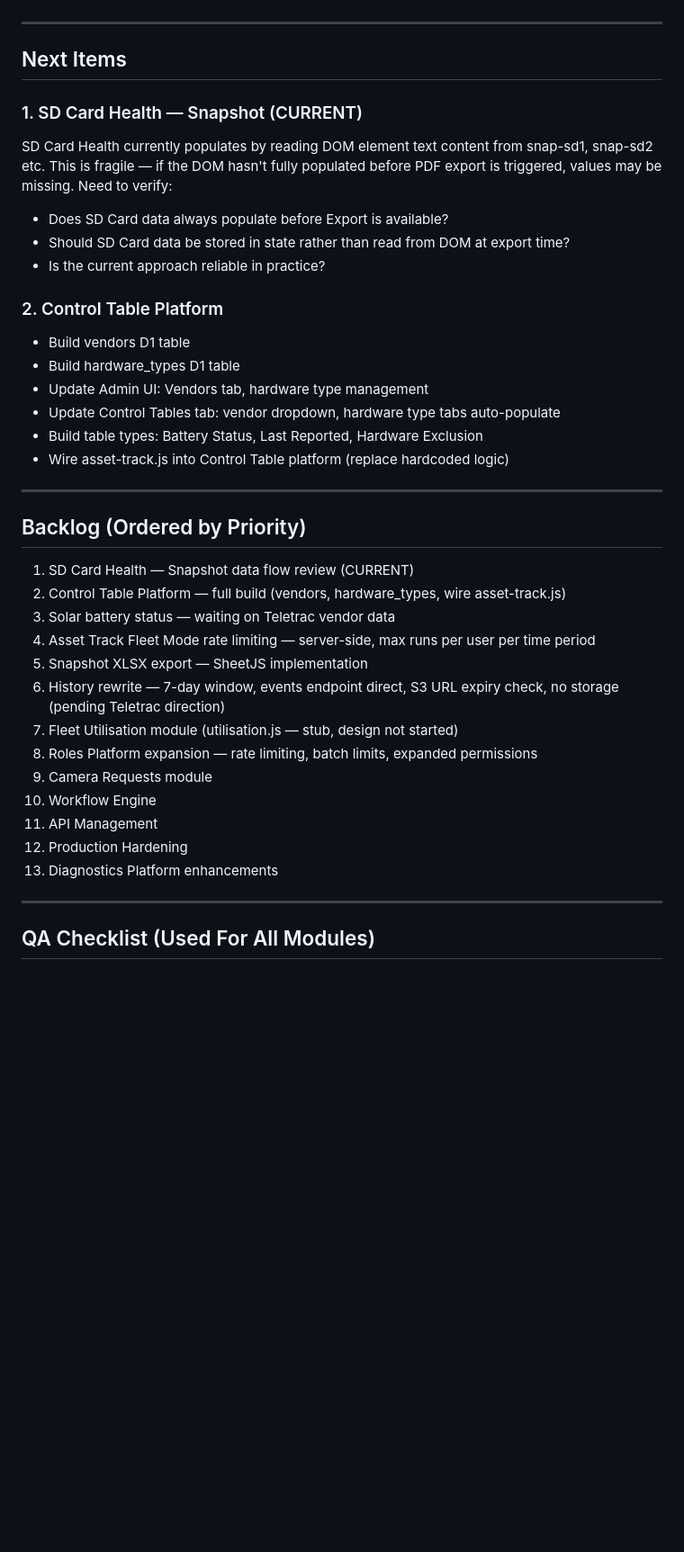
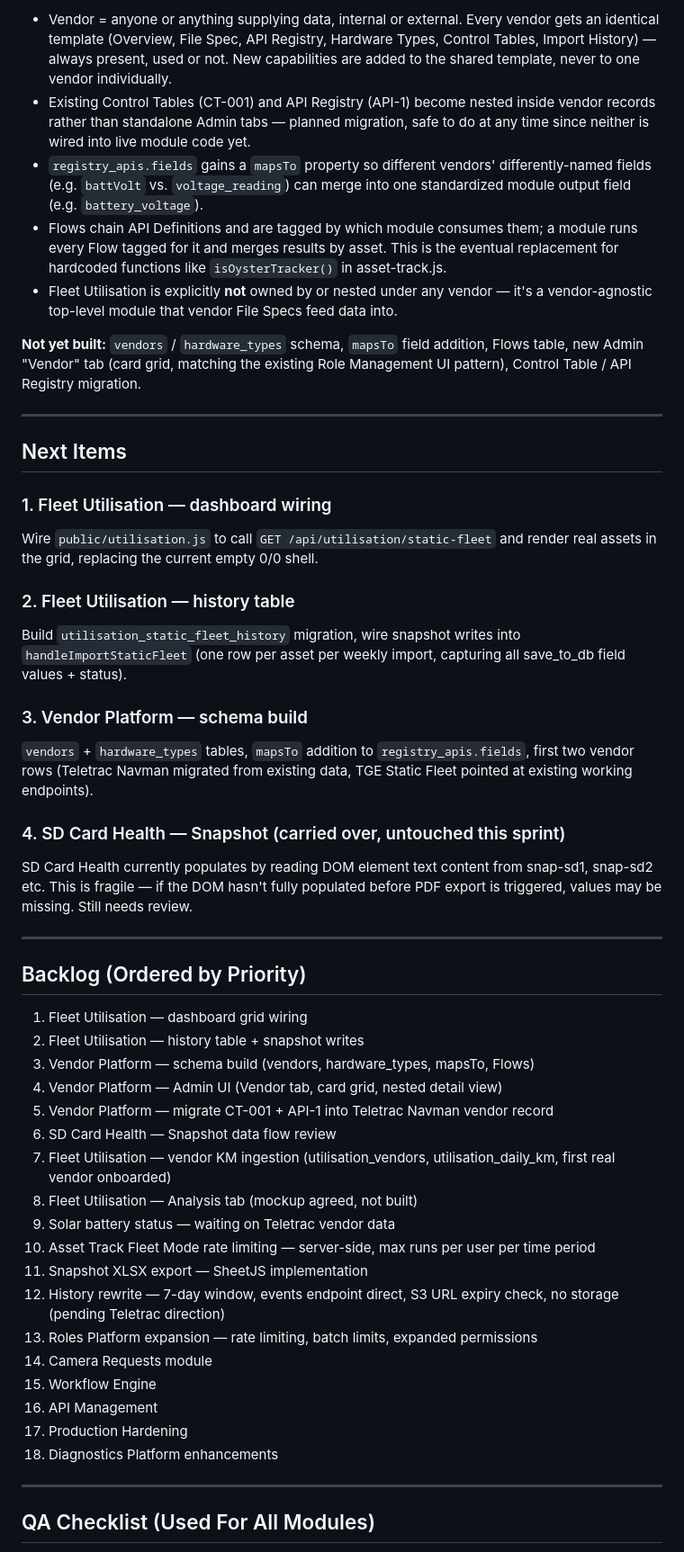
Before and after one commit to BarendBlignaut/TGE-Asset-Snapshot, a Markdown page: CURRENT-SPRINT.md, the part around one of its changes. Shown at 90% size. Drawn GitHub-style; blank space fills up the shorter version.

```diff
--- a/CURRENT-SPRINT.md
+++ b/CURRENT-SPRINT.md
@@ -56,39 +105,75 @@ All items completed and QA passed:
+- Vendor = anyone or anything supplying data, internal or external. Every
+  vendor gets an identical template (Overview, File Spec, API Registry,
+  Hardware Types, Control Tables, Import History) — always present, used
+  or not. New capabilities are added to the shared template, never to one
+  vendor individually.
+- Existing Control Tables (CT-001) and API Registry (API-1) become nested
+  inside vendor records rather than standalone Admin tabs — planned
+  migration, safe to do at any time since neither is wired into live
+  module code yet.
+- `registry_apis.fields` gains a `mapsTo` property so different vendors'
+  differently-named fields (e.g. `battVolt` vs. `voltage_reading`) can
+  merge into one standardized module output field (e.g. `battery_voltage`).
+- Flows chain API Definitions and are tagged by which module consumes
+  them; a module runs every Flow tagged for it and merges results by
+  asset. This is the eventual replacement for hardcoded functions like
+  `isOysterTracker()` in asset-track.js.
+- Fleet Utilisation is explicitly **not** owned by or nested under any
+  vendor — it's a vendor-agnostic top-level module that vendor File Specs
+  feed data into.
+
+**Not yet built:** `vendors` / `hardware_types` schema, `mapsTo` field
+addition, Flows table, new Admin "Vendor" tab (card grid, matching the
+existing Role Management UI pattern), Control Table / API Registry
+migration.
 
 ---
 
 ## Next Items
 
-### 1. SD Card Health — Snapshot (CURRENT)
-SD Card Health currently populates by reading DOM element text content from snap-sd1, snap-sd2 etc. This is fragile — if the DOM hasn't fully populated before PDF export is triggered, values may be missing. Need to verify:
-- Does SD Card data always populate before Export is available?
-- Should SD Card data be stored in state rather than read from DOM at export time?
-- Is the current approach reliable in practice?
+### 1. Fleet Utilisation — dashboard wiring
+Wire `public/utilisation.js` to call `GET /api/utilisation/static-fleet`
+and render real assets in the grid, replacing the current empty 0/0 shell.
 
-### 2. Control Table Platform
-- Build vendors D1 table
-- Build hardware_types D1 table
-- Update Admin UI: Vendors tab, hardware type management
-- Update Control Tables tab: vendor dropdown, hardware type tabs auto-populate
-- Build table types: Battery Status, Last Reported, Hardware Exclusion
-- Wire asset-track.js into Control Table platform (replace hardcoded logic)
+### 2. Fleet Utilisation — history table
+Build `utilisation_static_fleet_history` migration, wire snapshot writes
+into `handleImportStaticFleet` (one row per asset per weekly import,
+capturing all save_to_db field values + status).
+
+### 3. Vendor Platform — schema build
+`vendors` + `hardware_types` tables, `mapsTo` addition to
+`registry_apis.fields`, first two vendor rows (Teletrac Navman migrated
+from existing data, TGE Static Fleet pointed at existing working
+endpoints).
+
+### 4. SD Card Health — Snapshot (carried over, untouched this sprint)
+SD Card Health currently populates by reading DOM element text content
+from snap-sd1, snap-sd2 etc. This is fragile — if the DOM hasn't fully
+populated before PDF export is triggered, values may be missing. Still
+needs review.
 
 ---
 
 ## Backlog (Ordered by Priority)
 
-1. SD Card Health — Snapshot data flow review (CURRENT)
-2. Control Table Platform — full build (vendors, hardware_types, wire asset-track.js)
-3. Solar battery status — waiting on Teletrac vendor data
-4. Asset Track Fleet Mode rate limiting — server-side, max runs per user per time period
-5. Snapshot XLSX export — SheetJS implementation
-6. History rewrite — 7-day window, events endpoint direct, S3 URL expiry check, no storage (pending Teletrac direction)
-7. Fleet Utilisation module (utilisation.js — stub, design not started)
-8. Roles Platform expansion — rate limiting, batch limits, expanded permissions
-9. Camera Requests module
-10. Workflow Engine
-11. API Management
-12. Production Hardening
-13. Diagnostics Platform enhancements
+1. Fleet Utilisation — dashboard grid wiring
+2. Fleet Utilisation — history table + snapshot writes
+3. Vendor Platform — schema build (vendors, hardware_types, mapsTo, Flows)
+4. Vendor Platform — Admin UI (Vendor tab, card grid, nested detail view)
+5. Vendor Platform — migrate CT-001 + API-1 into Teletrac Navman vendor record
+6. SD Card Health — Snapshot data flow review
+7. Fleet Utilisation — vendor KM ingestion (utilisation_vendors, utilisation_daily_km, first real vendor onboarded)
+8. Fleet Utilisation — Analysis tab (mockup agreed, not built)
+9. Solar battery status — waiting on Teletrac vendor data
+10. Asset Track Fleet Mode rate limiting — server-side, max runs per user per time period
+11. Snapshot XLSX export — SheetJS implementation
+12. History rewrite — 7-day window, events endpoint direct, S3 URL expiry check, no storage (pending Teletrac direction)
+13. Roles Platform expansion — rate limiting, batch limits, expanded permissions
+14. Camera Requests module
+15. Workflow Engine
+16. API Management
+17. Production Hardening
+18. Diagnostics Platform enhancements
 
 ---
 
```
Also changed, not shown: other parts of CURRENT-SPRINT.md (+91 -30 lines).
